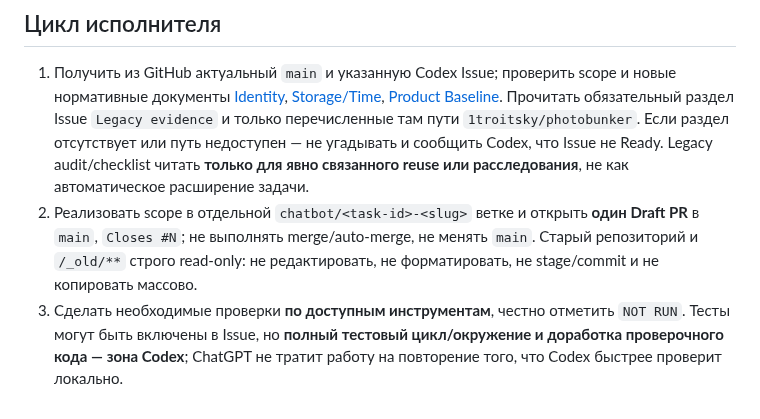
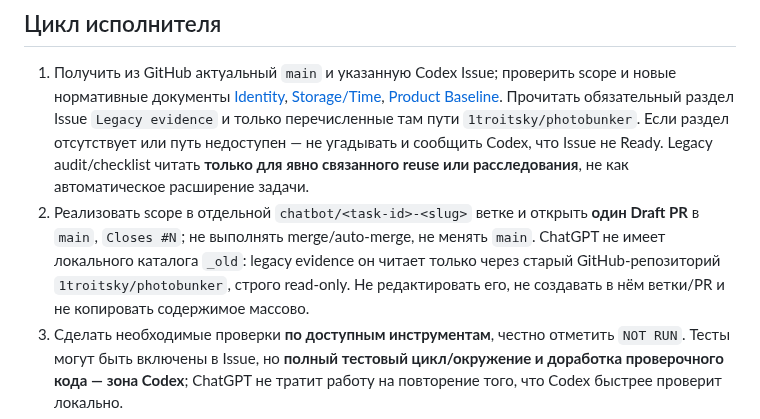
Before and after one commit to 1troitsky/photobunker-new, a Markdown page: CHATBOT-AGENTS.md, the part around the change. Drawn GitHub-style.

Commit message:
docs: clarify chatbot legacy access

```diff
--- a/CHATBOT-AGENTS.md
+++ b/CHATBOT-AGENTS.md
@@ -7,7 +7,7 @@
 ## Цикл исполнителя
 
 1. Получить из GitHub актуальный `main` и указанную Codex Issue; проверить scope и новые нормативные документы [Identity](docs/11-IDENTITY-AND-KEYS.md), [Storage/Time](docs/12-CLIENT-STORAGE-AND-TRUSTED-TIME.md), [Product Baseline](docs/13-PRODUCT-ACCEPTANCE-BASELINE.md). Прочитать обязательный раздел Issue `Legacy evidence` и только перечисленные там пути `1troitsky/photobunker`. Если раздел отсутствует или путь недоступен — не угадывать и сообщить Codex, что Issue не Ready. Legacy audit/checklist читать **только для явно связанного reuse или расследования**, не как автоматическое расширение задачи.
-2. Реализовать scope в отдельной `chatbot/<task-id>-<slug>` ветке и открыть **один Draft PR** в `main`, `Closes #N`; не выполнять merge/auto-merge, не менять `main`. Старый репозиторий и `/_old/**` строго read-only: не редактировать, не форматировать, не stage/commit и не копировать массово.
+2. Реализовать scope в отдельной `chatbot/<task-id>-<slug>` ветке и открыть **один Draft PR** в `main`, `Closes #N`; не выполнять merge/auto-merge, не менять `main`. ChatGPT не имеет локального каталога `_old`: legacy evidence он читает только через старый GitHub-репозиторий `1troitsky/photobunker`, строго read-only. Не редактировать его, не создавать в нём ветки/PR и не копировать содержимое массово.
 3. Сделать необходимые проверки **по доступным инструментам**, честно отметить `NOT RUN`. Тесты могут быть включены в Issue, но **полный тестовый цикл/окружение и доработка проверочного кода — зона Codex**; ChatGPT не тратит работу на повторение того, что Codex быстрее проверит локально.
 4. До передачи перечитать весь итоговый diff `main...HEAD`, записать, какие legacy-пути использованы как `REUSE / ADAPT / REFERENCE`, что сознательно отклонено, а также изменённые контракты, storage/TTL/ACL последствия, производственные риски и возможные ручные сценарии.
 5. Передать PR **Codex**. Codex независимо проверяет, устанавливает/обновляет зависимости, пишет/прогоняет тесты и **сам дорабатывает тот же PR**, когда это нужно. Если Codex направит отдельные конкретные исправления ChatGPT — выполнить их в установленном scope. Не создавать второй PR для замечаний и не спорить о том, кто «обязан» исправлять.
```
